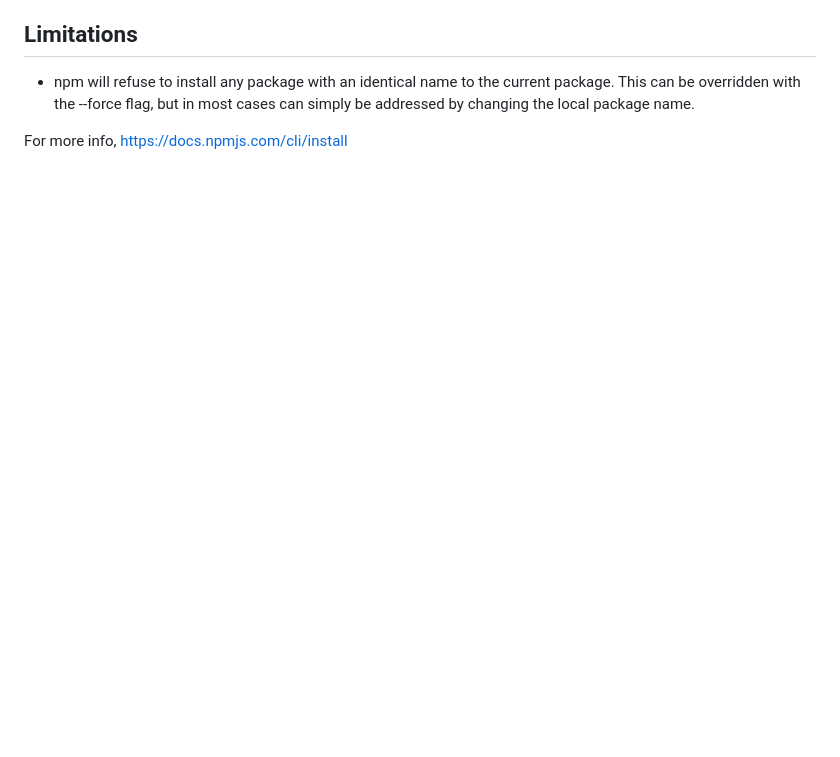
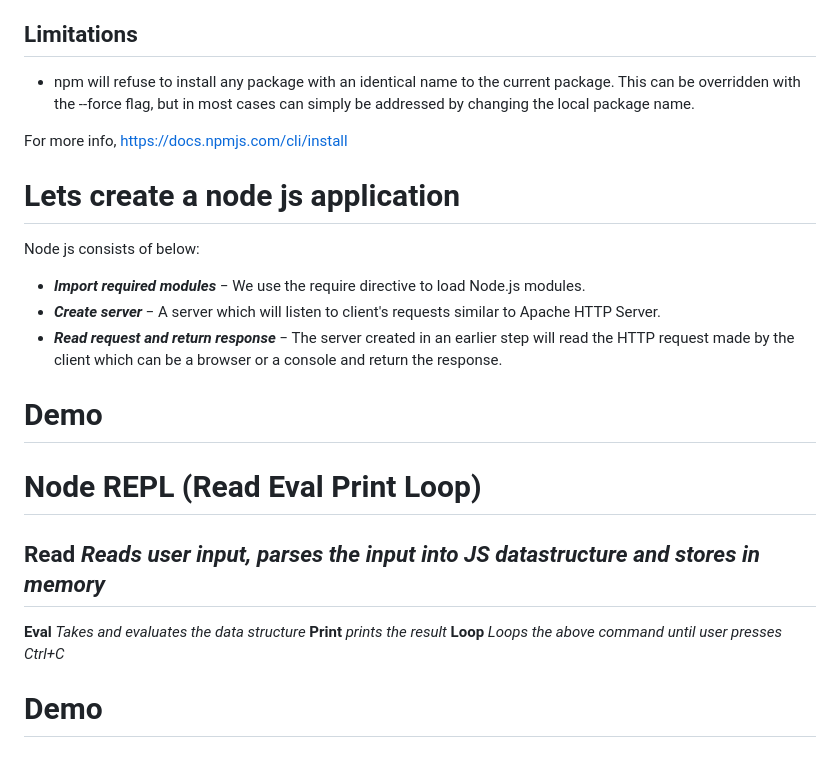
Before and after one commit to sowmyabalamkar/galvanize-nodejs-training, a Markdown page: 2. npm/Presentation.md, the part around the change printed below. GitHub-like rendering; blank space fills up the shorter version.

```diff
--- a/2. npm/Presentation.md
+++ b/2. npm/Presentation.md
@@ -63,3 +87,26 @@ npm audit fix
 
 
 For more info, https://docs.npmjs.com/cli/install
+
+
+
+# Lets create a node js application
+
+Node js consists of below:
+* <b><i>Import required modules </i></b>− We use the require directive to load Node.js modules.
+* <b><i>Create server </i></b>− A server which will listen to client's requests similar to Apache HTTP Server.
+* <b><i>Read request and return response </i></b>− The server created in an earlier step will read the HTTP request made by the client which can be a browser or a console and return the response.
+
+# Demo
+
+# Node REPL (Read Eval Print Loop)
+
+<b>Read</b> <i> Reads user input, parses the input  into JS datastructure and stores in memory</i>
+--
+
+<b>Eval</b>     <i>Takes and evaluates the data structure</i>
+<b>Print</b>    <i>prints the result</i>
+<b>Loop</b>     <i>Loops the above command until user presses Ctrl+C</i>
+
+
+# Demo
```
Also changed, not shown: other parts of 2. npm/Presentation.md (+26 -2 lines), 2. npm/assets/express.png (added), 2 other files.
